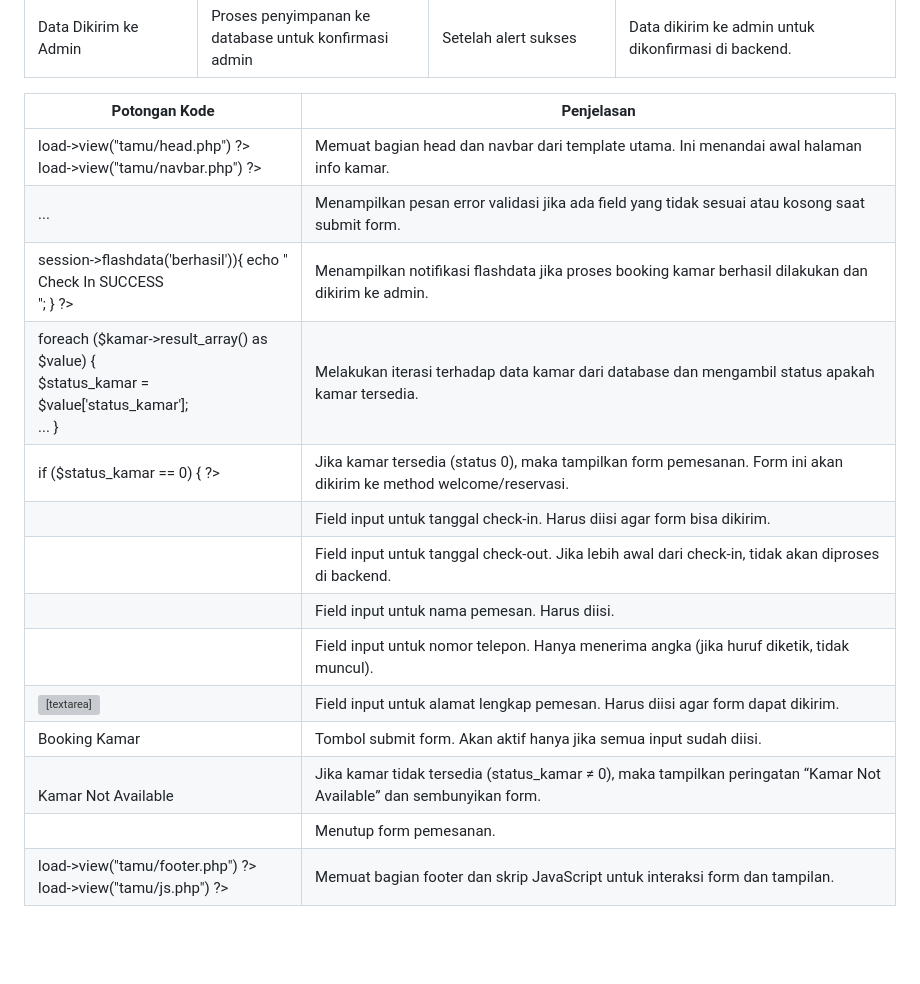
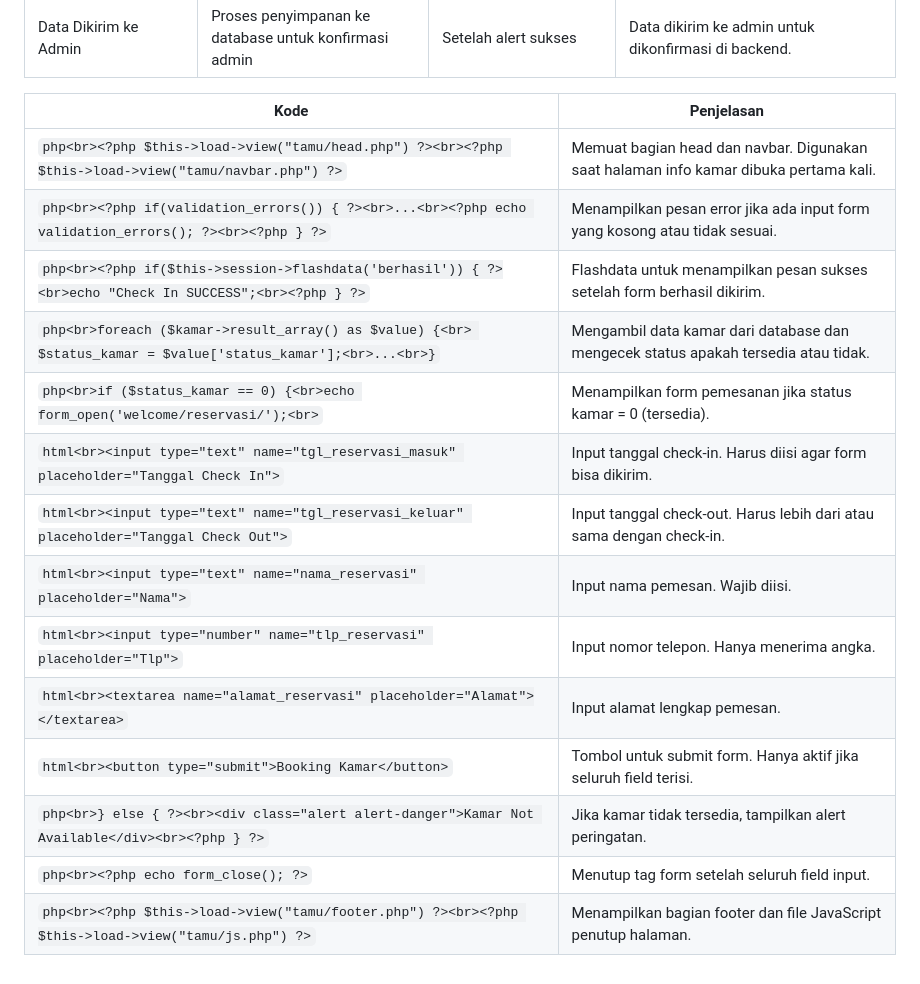
Before and after one commit to newbie0726/software-quality, a Markdown page: White Box Testing /Data Flow Testing/hasil uji.md, the part around the change. Rendered like a GitHub page; blank space fills up the shorter version; grey boxes are pictures that could not be loaded.

```diff
--- a/White Box Testing /Data Flow Testing/hasil uji.md
+++ b/White Box Testing /Data Flow Testing/hasil uji.md
@@ -12,19 +12,19 @@ Komponen                             | Definisi
 | Alert Check In Success               | Memberikan konfirmasi jika data berhasil disimpan      | Ditampilkan setelah pemesanan berhasil | Jika validasi berhasil, sistem menampilkan alert bahwa pemesanan sukses. |
 | Data Dikirim ke Admin                | Proses penyimpanan ke database untuk konfirmasi admin  | Setelah alert sukses                   | Data dikirim ke admin untuk dikonfirmasi di backend.                     |
 
-| Potongan Kode                                                                                                         | Penjelasan                                                                                                           |
-| --------------------------------------------------------------------------------------------------------------------- | -------------------------------------------------------------------------------------------------------------------- |
-| <?php $this->load->view("tamu/head.php") ?> <br> <?php $this->load->view("tamu/navbar.php") ?>                        | Memuat bagian head dan navbar dari template utama. Ini menandai awal halaman info kamar.                             |
-| <?php if(validation_errors()) { ?> ... <?php echo validation_errors(); ?> <?php } ?>                                  | Menampilkan pesan error validasi jika ada field yang tidak sesuai atau kosong saat submit form.                      |
-| <?php if($this->session->flashdata('berhasil')){ echo "<div class='alert alert-success'>Check In SUCCESS</div>"; } ?> | Menampilkan notifikasi flashdata jika proses booking kamar berhasil dilakukan dan dikirim ke admin.                  |
-| foreach (\$kamar->result\_array() as \$value) { <br> \$status\_kamar = \$value\['status\_kamar']; <br> ... }          | Melakukan iterasi terhadap data kamar dari database dan mengambil status apakah kamar tersedia.                      |
-| if (\$status\_kamar == 0) { ?> <br> <?php echo form_open('welcome/reservasi/'); ?>                                    | Jika kamar tersedia (status 0), maka tampilkan form pemesanan. Form ini akan dikirim ke method welcome/reservasi.    |
-| <input type="text" name="tgl_reservasi_masuk" placeholder="Tanggal Check In">                                         | Field input untuk tanggal check-in. Harus diisi agar form bisa dikirim.                                              |
-| <input type="text" name="tgl_reservasi_keluar" placeholder="Tanggal Check Out">                                       | Field input untuk tanggal check-out. Jika lebih awal dari check-in, tidak akan diproses di backend.                  |
-| <input type="text" name="nama_reservasi" placeholder="Nama">                                                          | Field input untuk nama pemesan. Harus diisi.                                                                         |
-| <input type="number" name="tlp_reservasi" placeholder="Tlp">                                                          | Field input untuk nomor telepon. Hanya menerima angka (jika huruf diketik, tidak muncul).                            |
-| <textarea name="alamat_reservasi" placeholder="Alamat"></textarea>                                                    | Field input untuk alamat lengkap pemesan. Harus diisi agar form dapat dikirim.                                       |
-| <button type="submit" class="btn btn-primary">Booking Kamar</button>                                                  | Tombol submit form. Akan aktif hanya jika semua input sudah diisi.                                                   |
-| <?php } else { ?> <br> <div class='alert alert-danger'>Kamar Not Available</div> <?php } ?>                           | Jika kamar tidak tersedia (status\_kamar ≠ 0), maka tampilkan peringatan “Kamar Not Available” dan sembunyikan form. |
-| <?php echo form_close(); ?>                                                                                           | Menutup form pemesanan.                                                                                              |
-| <?php $this->load->view("tamu/footer.php") ?> <br> <?php $this->load->view("tamu/js.php") ?>                          | Memuat bagian footer dan skrip JavaScript untuk interaksi form dan tampilan.                                         |
+| Kode                                                                                                          | Penjelasan                                                                            |
+| ------------------------------------------------------------------------------------------------------------- | ------------------------------------------------------------------------------------- |
+| `php<br><?php $this->load->view("tamu/head.php") ?><br><?php $this->load->view("tamu/navbar.php") ?>`         | Memuat bagian head dan navbar. Digunakan saat halaman info kamar dibuka pertama kali. |
+| `php<br><?php if(validation_errors()) { ?><br>...<br><?php echo validation_errors(); ?><br><?php } ?>`        | Menampilkan pesan error jika ada input form yang kosong atau tidak sesuai.            |
+| `php<br><?php if($this->session->flashdata('berhasil')) { ?><br>echo "Check In SUCCESS";<br><?php } ?>`       | Flashdata untuk menampilkan pesan sukses setelah form berhasil dikirim.               |
+| `php<br>foreach ($kamar->result_array() as $value) {<br> $status_kamar = $value['status_kamar'];<br>...<br>}` | Mengambil data kamar dari database dan mengecek status apakah tersedia atau tidak.    |
+| `php<br>if ($status_kamar == 0) {<br>echo form_open('welcome/reservasi/');<br>`                               | Menampilkan form pemesanan jika status kamar = 0 (tersedia).                          |
+| `html<br><input type="text" name="tgl_reservasi_masuk" placeholder="Tanggal Check In">`                       | Input tanggal check-in. Harus diisi agar form bisa dikirim.                           |
+| `html<br><input type="text" name="tgl_reservasi_keluar" placeholder="Tanggal Check Out">`                     | Input tanggal check-out. Harus lebih dari atau sama dengan check-in.                  |
+| `html<br><input type="text" name="nama_reservasi" placeholder="Nama">`                                        | Input nama pemesan. Wajib diisi.                                                      |
+| `html<br><input type="number" name="tlp_reservasi" placeholder="Tlp">`                                        | Input nomor telepon. Hanya menerima angka.                                            |
+| `html<br><textarea name="alamat_reservasi" placeholder="Alamat"></textarea>`                                  | Input alamat lengkap pemesan.                                                         |
+| `html<br><button type="submit">Booking Kamar</button>`                                                        | Tombol untuk submit form. Hanya aktif jika seluruh field terisi.                      |
+| `php<br>} else { ?><br><div class="alert alert-danger">Kamar Not Available</div><br><?php } ?>`               | Jika kamar tidak tersedia, tampilkan alert peringatan.                                |
+| `php<br><?php echo form_close(); ?>`                                                                          | Menutup tag form setelah seluruh field input.                                         |
+| `php<br><?php $this->load->view("tamu/footer.php") ?><br><?php $this->load->view("tamu/js.php") ?>`           | Menampilkan bagian footer dan file JavaScript penutup halaman.                        |
```
